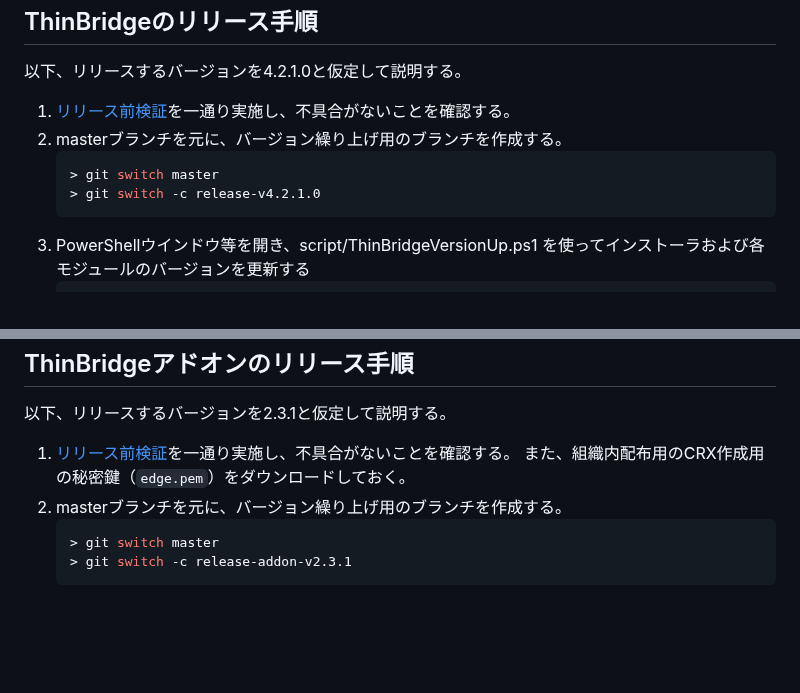
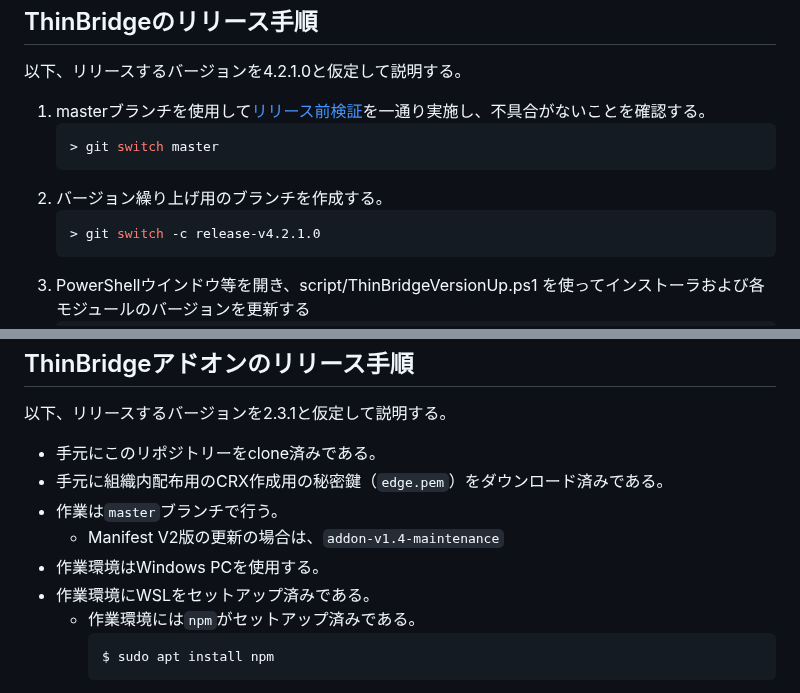
Before and after one commit to ThinBridge/ThinBridge, a Markdown page: README.md, 2 parts joined by grey strips. Rendered like a GitHub page; blank space fills up the shorter version.

````diff
--- a/README.md
+++ b/README.md
@@ -31,10 +31,12 @@ ThinBridgeのリリース手順
 
 以下、リリースするバージョンを4.2.1.0と仮定して説明する。
 
- 1. [リリース前検証](doc/verify/PreReleaseVerification.md)を一通り実施し、不具合がないことを確認する。
- 2. masterブランチを元に、バージョン繰り上げ用のブランチを作成する。
+ 1. masterブランチを使用して[リリース前検証](doc/verify/PreReleaseVerification.md)を一通り実施し、不具合がないことを確認する。
     ```console
     > git switch master
+    ```
+ 2. バージョン繰り上げ用のブランチを作成する。
+    ```console
     > git switch -c release-v4.2.1.0
     ```
  3. PowerShellウインドウ等を開き、script/ThinBridgeVersionUp.ps1 を使ってインストーラおよび各モジュールのバージョンを更新する
@@ -93,10 +95,13 @@ ThinBridgeアドオンのリリース手順
 
 以下、リリースするバージョンを2.3.1と仮定して説明する。
 
- 1. [リリース前検証](doc/verify/PreReleaseVerification.md)を一通り実施し、不具合がないことを確認する。
-    また、組織内配布用のCRX作成用の秘密鍵（`edge.pem`）をダウンロードしておく。
- 2. masterブランチを元に、バージョン繰り上げ用のブランチを作成する。
+* 手元にこのリポジトリーをclone済みである。
+* 手元に組織内配布用のCRX作成用の秘密鍵（`edge.pem`）をダウンロード済みである。
+* 作業は`master`ブランチで行う。
+  * Manifest V2版の更新の場合は、`addon-v1.4-maintenance`
+* 作業環境はWindows PCを使用する。
+* 作業環境にWSLをセットアップ済みである。
+  * 作業環境には`npm`がセットアップ済みである。
     ```console
-    > git switch master
-    > git switch -c release-addon-v2.3.1
+    $ sudo apt install npm
     ```
````
Also changed, not shown: other parts of README.md (+139 -83 lines).
